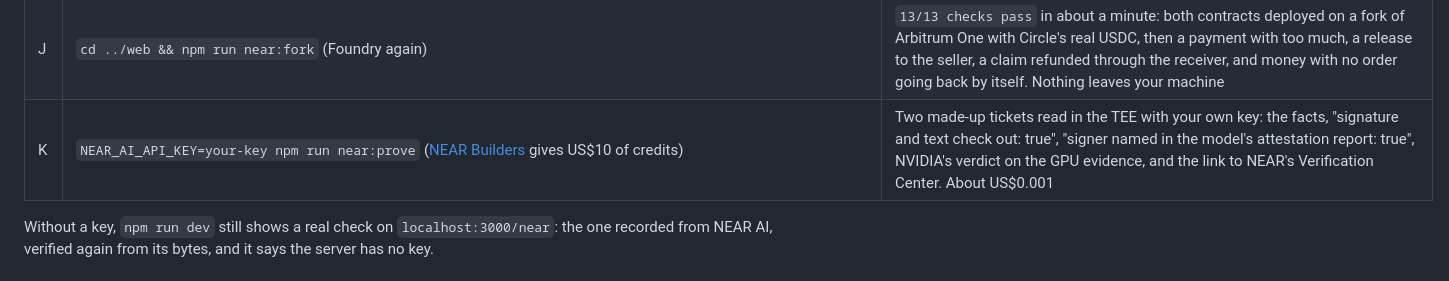
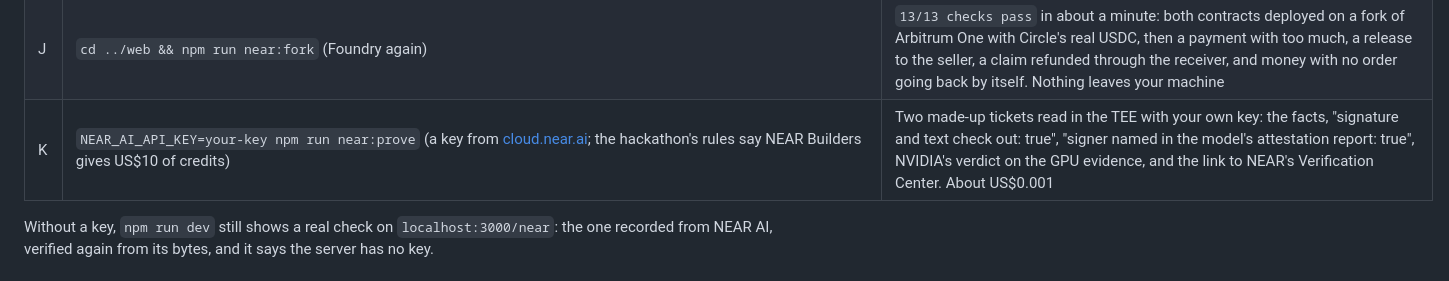
Before and after one commit to Lummy-Ticket/lummy, a Markdown page: README.md, the part around the change. GitHub-like rendering.

Commit message:
README: the key for near:prove comes from cloud.near.ai; plan: the team tests, run by machine

```diff
--- a/README.md
+++ b/README.md
@@ -176,7 +176,7 @@ For an agent, or anyone in a terminal. Every line reads public data; only the la
 | H | `npm run near:held -- 0xd8dA6BF26964aF9D7eEd9e03E53415D37aA96045` (or any address) | What that wallet holds of the nine EVM assets, read from public RPCs, what a 9.50 USDC ticket would take of each, and which one the checkout would offer first. Dry quotes only: nothing is held or sent |
 | I | `cd ../contracts && forge test` (needs [Foundry](https://www.getfoundry.sh)) | 147 tests pass, 33 of them on the receiver and its factory |
 | J | `cd ../web && npm run near:fork` (Foundry again) | `13/13 checks pass` in about a minute: both contracts deployed on a fork of Arbitrum One with Circle's real USDC, then a payment with too much, a release to the seller, a claim refunded through the receiver, and money with no order going back by itself. Nothing leaves your machine |
-| K | `NEAR_AI_API_KEY=your-key npm run near:prove` ([NEAR Builders](https://nearbuilders.org/dashboard) gives US$10 of credits) | Two made-up tickets read in the TEE with your own key: the facts, "signature and text check out: true", "signer named in the model's attestation report: true", NVIDIA's verdict on the GPU evidence, and the link to NEAR's Verification Center. About US$0.001 |
+| K | `NEAR_AI_API_KEY=your-key npm run near:prove` (a key from [cloud.near.ai](https://cloud.near.ai); the hackathon's rules say NEAR Builders gives US$10 of credits) | Two made-up tickets read in the TEE with your own key: the facts, "signature and text check out: true", "signer named in the model's attestation report: true", NVIDIA's verdict on the GPU evidence, and the link to NEAR's Verification Center. About US$0.001 |
 
 Without a key, `npm run dev` still shows a real check on `localhost:3000/near`: the one recorded from NEAR AI, verified again from its bytes, and it says the server has no key.
 
```
